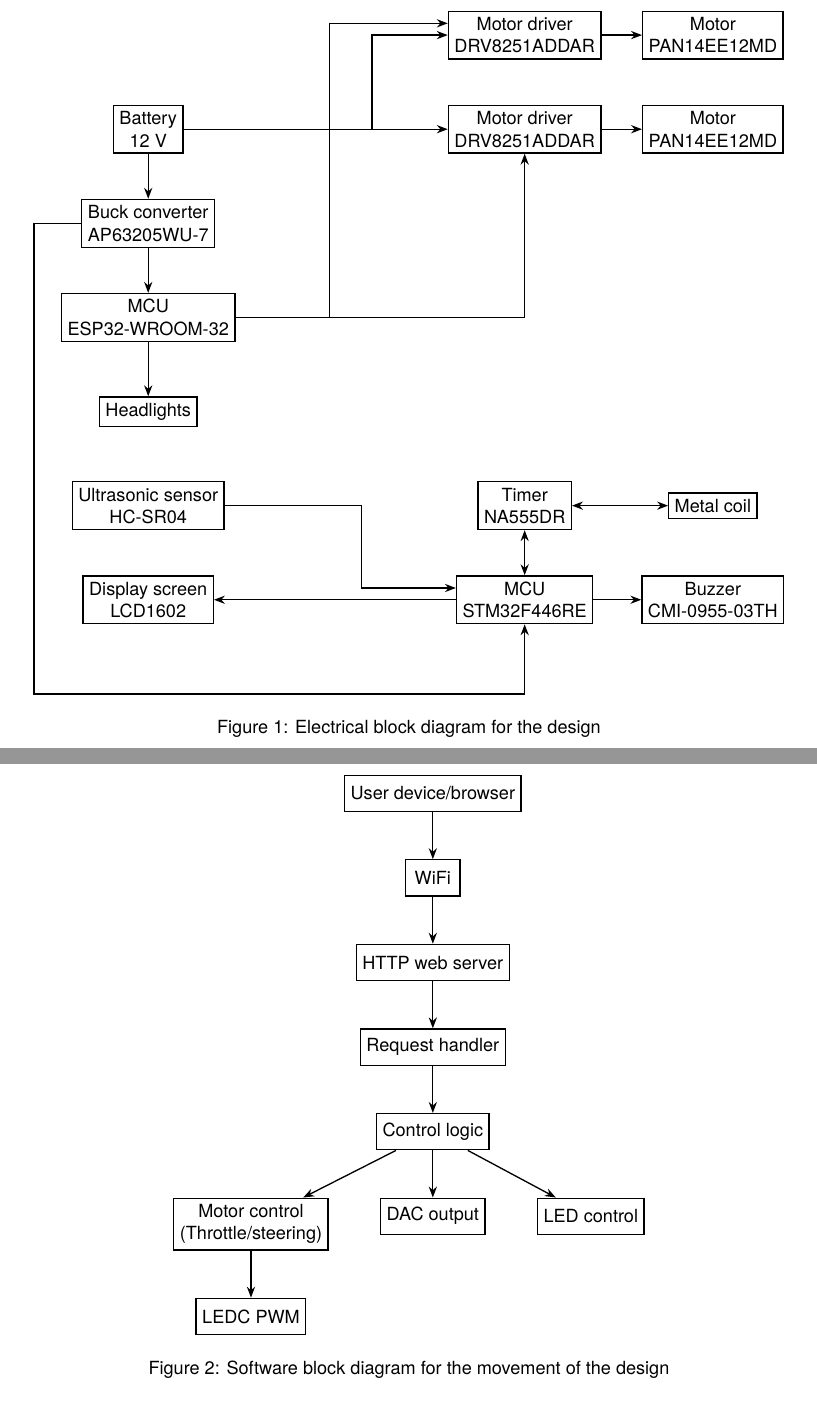
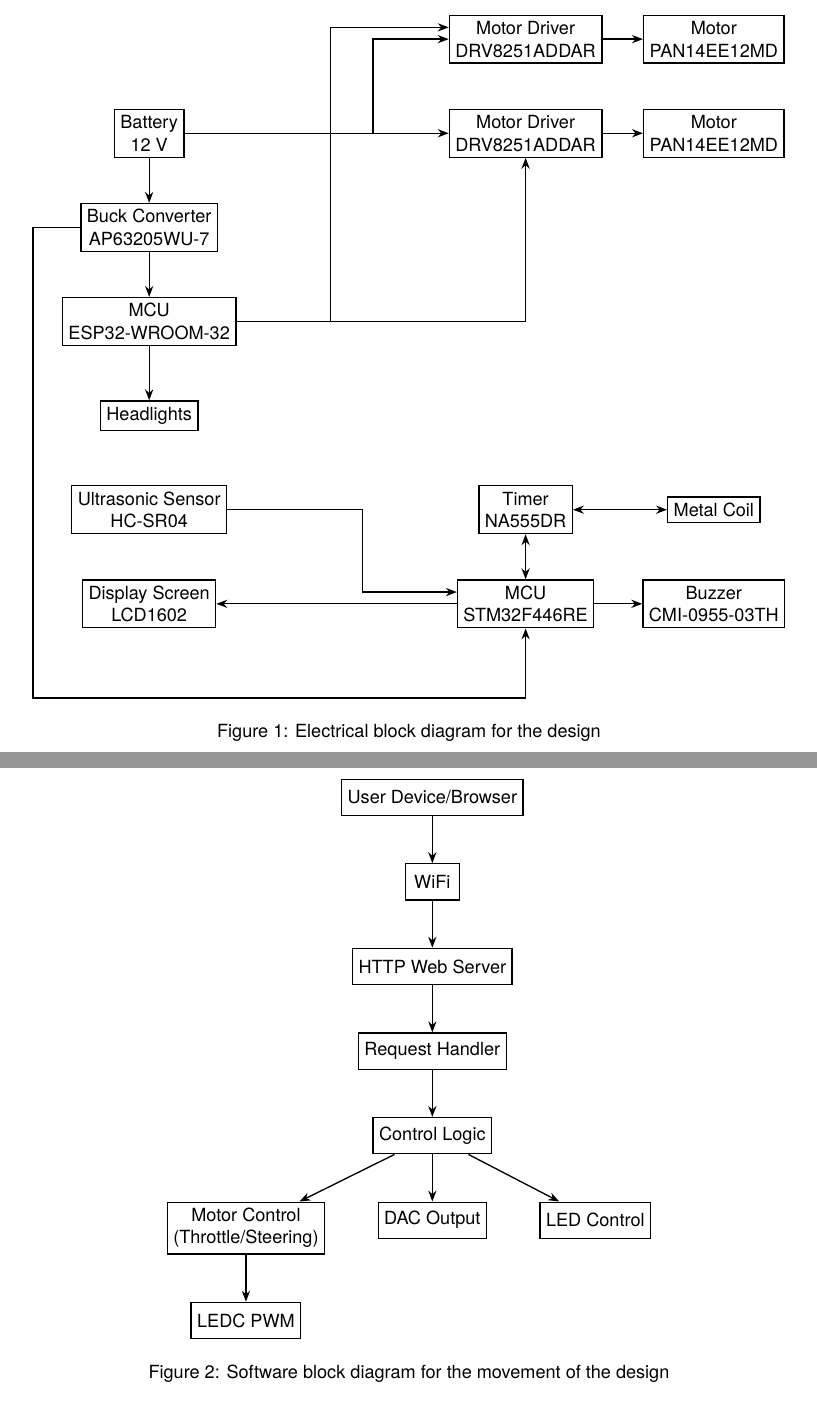
Before and after one commit to andyxu925/enel300-g23, a LaTeX document (report/report.tex): two parts of pages 4 and 7 of 16 before the commit and two parts of pages 5 and 8 of 18 after it, joined at a grey line, cut so that both start at the same text. Compiled offline with pdfLaTeX.

Commit message:
update report

```diff
--- a/report/report.tex
+++ b/report/report.tex
@@ -94,18 +100,18 @@
     \begin{tikzpicture}[thick,>={Stealth}]
         \draw
         (0,0) node[draw,rectangle,align=center](bat){Battery\\12 V}
-        (0,-2) node[draw,rectangle,align=center](buck){Buck converter\\AP63205WU-7}
+        (0,-2) node[draw,rectangle,align=center](buck){Buck Converter\\AP63205WU-7}
         (0,-4) node[draw,rectangle,align=center](esp){MCU\\ESP32-WROOM-32}
         (0,-6) node[draw,rectangle,align=center](h){Headlights}
-        (8,2) node[draw,rectangle,align=center](md1){Motor driver\\DRV8251ADDAR}
+        (8,2) node[draw,rectangle,align=center](md1){Motor Driver\\DRV8251ADDAR}
         (12,2) node[draw,rectangle,align=center](m1){Motor\\PAN14EE12MD}
-        (8,0) node[draw,rectangle,align=center](md2){Motor driver\\DRV8251ADDAR}
+        (8,0) node[draw,rectangle,align=center](md2){Motor Driver\\DRV8251ADDAR}
         (12,0) node[draw,rectangle,align=center](m2){Motor\\PAN14EE12MD}
         (8,-10) node[draw,rectangle,align=center](stm){MCU\\STM32F446RE}
-        (0,-8) node[draw,rectangle,align=center](us){Ultrasonic sensor\\HC-SR04}
-        (0,-10) node[draw,rectangle,align=center](scr){Display screen\\LCD1602}
+        (0,-8) node[draw,rectangle,align=center](us){Ultrasonic Sensor\\HC-SR04}
+        (0,-10) node[draw,rectangle,align=center](scr){Display Screen\\LCD1602}
         (8,-8) node[draw,rectangle,align=center](t){Timer\\NA555DR}
-        (12,-8) node[draw,rectangle,align=center](c){Metal coil}
+        (12,-8) node[draw,rectangle,align=center](c){Metal Coil}
         (12,-10) node[draw,rectangle,align=center](b){Buzzer\\CMI-0955-03TH};
         \draw[<->] (stm.north) -- (t.south);
         \draw[->] (stm.east) -- (b.west);
@@ -166,21 +172,21 @@
         thick
     ]
 
-    \node[block] (remote) {User device/browser};
+    \node[block] (remote) {User Device/Browser};
 
     \node[block, below=of remote] (wifi) {WiFi};
 
-    \node[block, below=of wifi] (webserver) {HTTP web server};
+    \node[block, below=of wifi] (webserver) {HTTP Web Server};
 
-    \node[block, below=of webserver] (handler) {Request handler};
+    \node[block, below=of webserver] (handler) {Request Handler};
 
-    \node[block, below=of handler] (logic) {Control logic};
+    \node[block, below=of handler] (logic) {Control Logic};
 
-    \node[block, below left=of logic] (motor) {Motor control \\ (Throttle/steering)};
+    \node[block, below left=of logic] (motor) {Motor Control \\ (Throttle/Steering)};
 
-    \node[block, below=of logic] (dac) {DAC output};
+    \node[block, below=of logic] (dac) {DAC Output};
 
-    \node[block, below right=of logic] (LED) {LED control};
+    \node[block, below right=of logic] (LED) {LED Control};
 
     \node[block, below=of motor] (pwm) {LEDC PWM};
 
```
Also changed, not shown: report/report.pdf, report/report.tex (35 more changed lines), 5 other files.
